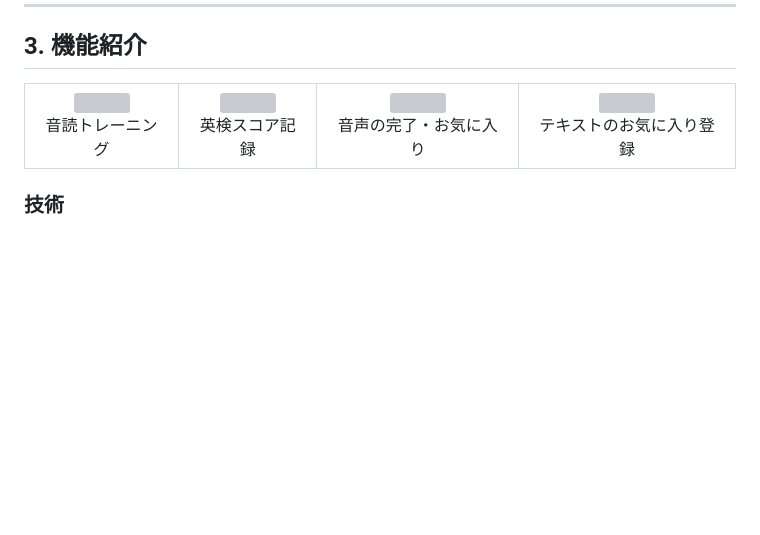
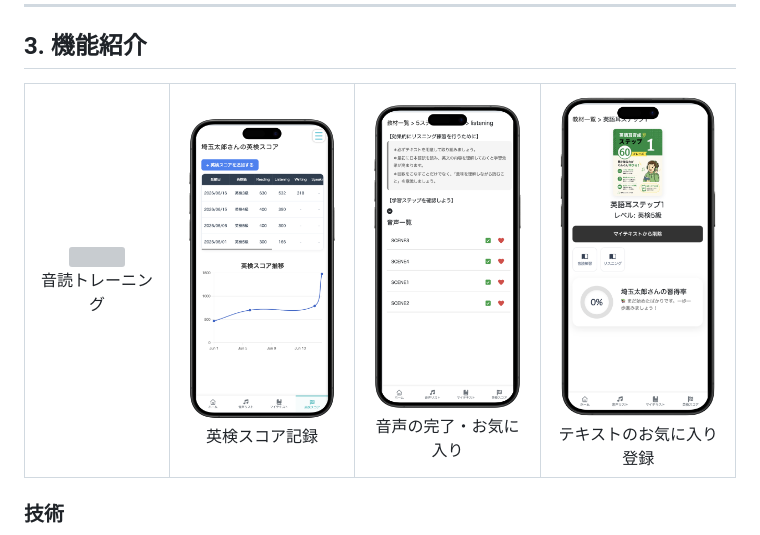
Before and after one commit to kentach/Listener, a Markdown page: README.md, the part around one of its changes. Drawn GitHub-style; blank space fills up the shorter version; grey boxes are pictures that could not be loaded.

Commit message:
fix_readme

```diff
--- a/README.md
+++ b/README.md
@@ -87,15 +87,15 @@
       音読トレーニング
     </td>
     <td align="center">
-      <img src="image2.png" width="180"><br>
+      <img src="app/assets/images/image2.png" width="180"><br>
       英検スコア記録
     </td>
     <td align="center">
-      <img src="image3.png" width="180"><br>
+      <img src="app/assets/images/image3.png" width="180"><br>
       音声の完了・お気に入り
     </td>
     <td align="center">
-      <img src="image4.png" width="180"><br>
+      <img src="app/assets/images/image4.png" width="180"><br>
       テキストのお気に入り登録
     </td>
   </tr>
```
Also changed, not shown: other parts of README.md (+1 -1 lines).
